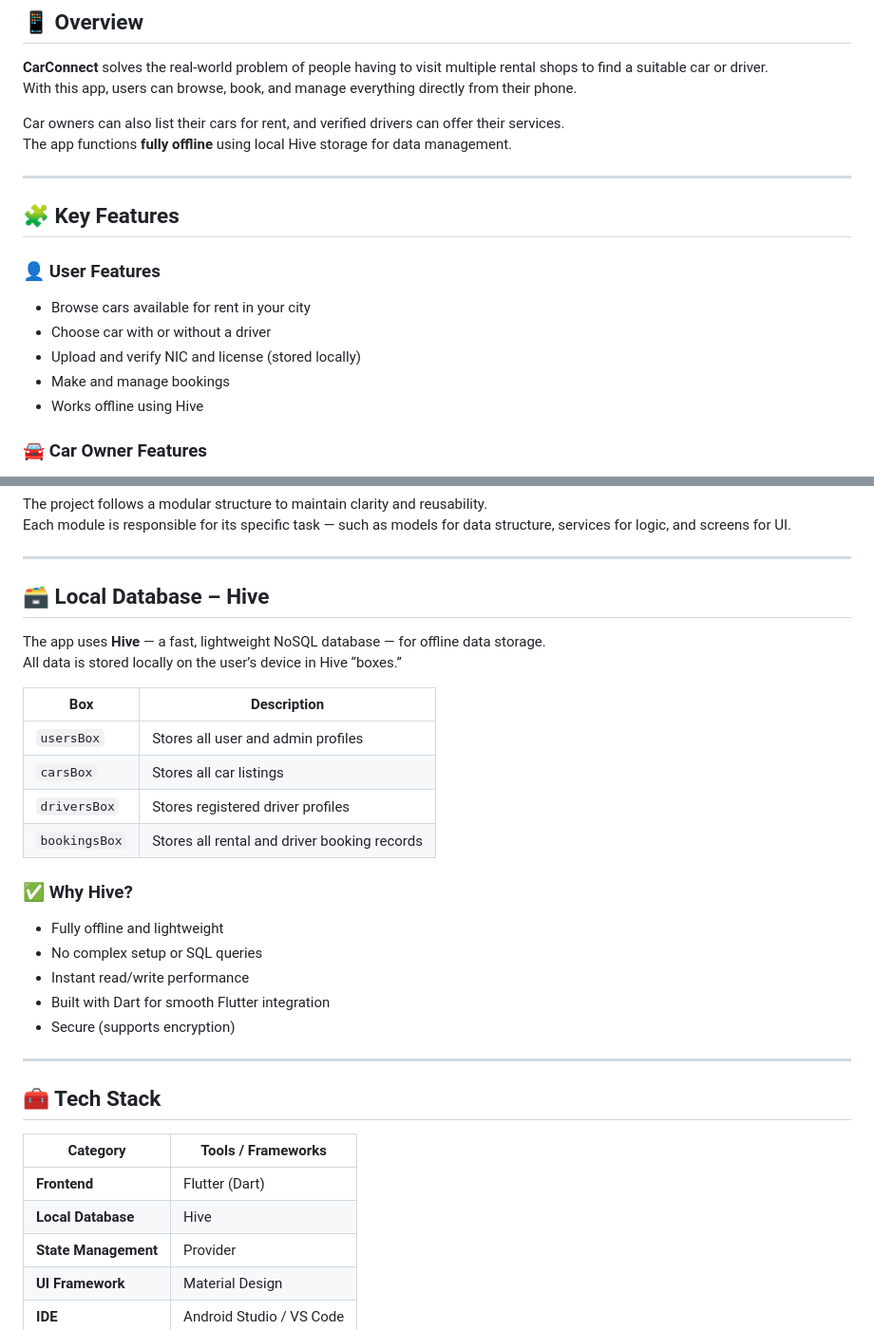
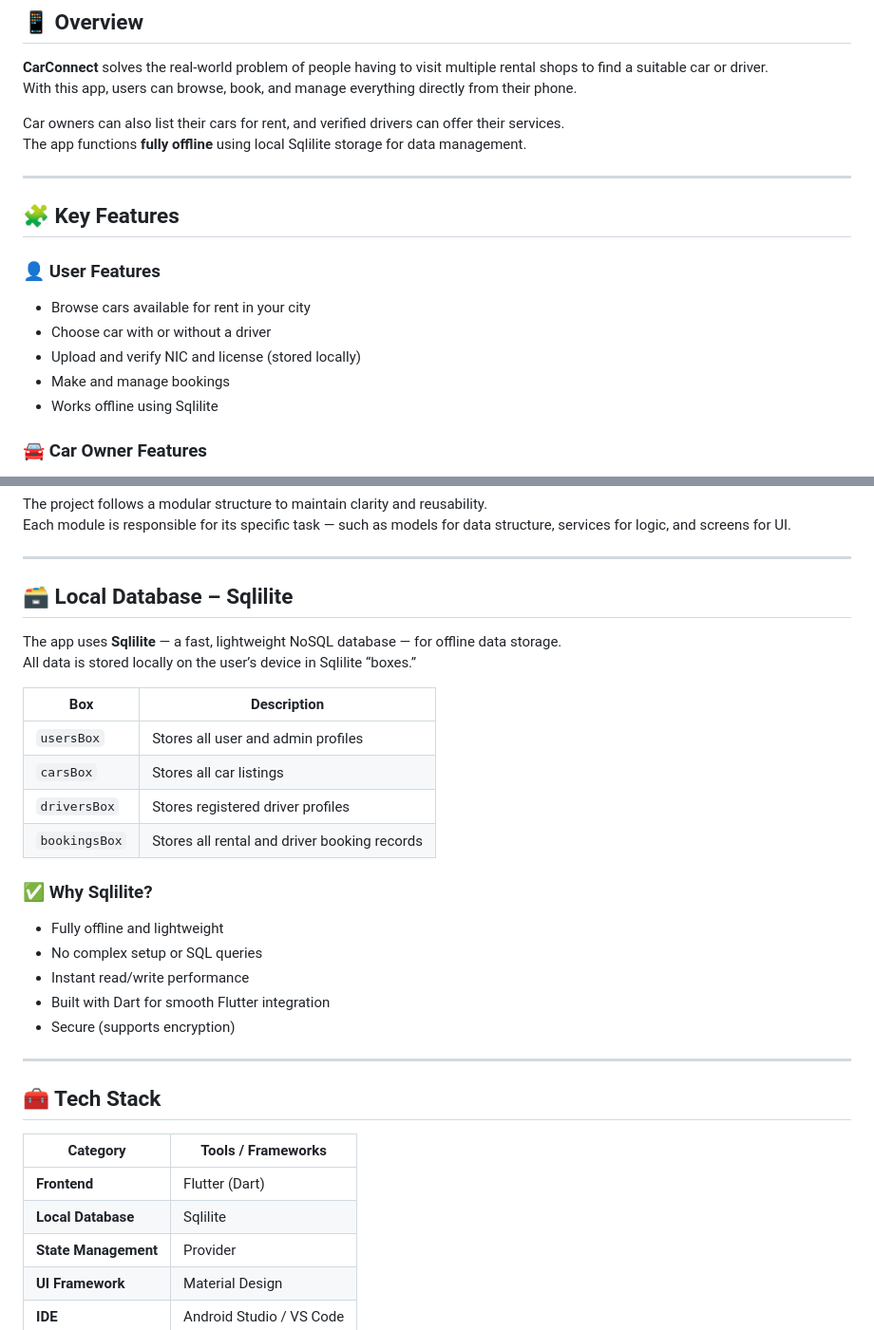
Before and after one commit to muhammadsaif1/Car-Connect, a Markdown page: README.md, 2 parts joined by grey strips. Shown at 95% size. Drawn GitHub-style.

```diff
--- a/README.md
+++ b/README.md
@@ -11,7 +11,7 @@ Built to simplify car rentals by connecting **customers, car owners, and drivers
 With this app, users can browse, book, and manage everything directly from their phone.
 
 Car owners can also list their cars for rent, and verified drivers can offer their services.
-The app functions **fully offline** using local Hive storage for data management.
+The app functions **fully offline** using local Sqlilite storage for data management.
 
 ---
 
@@ -22,7 +22,7 @@ The app functions **fully offline** using local Hive storage for data management
 - Choose car with or without a driver
 - Upload and verify NIC and license (stored locally)
 - Make and manage bookings
-- Works offline using Hive
+- Works offline using Sqlilite
 
 ### 🚘 Car Owner Features
 - Add, edit, or delete car listings
@@ -45,10 +45,10 @@ Each module is responsible for its specific task — such as models for data str
 
 ---
 
-## 🗃️ Local Database – Hive
+## 🗃️ Local Database – Sqlilite
 
-The app uses **Hive** — a fast, lightweight NoSQL database — for offline data storage.
-All data is stored locally on the user’s device in Hive “boxes.”
+The app uses **Sqlilite** — a fast, lightweight NoSQL database — for offline data storage.
+All data is stored locally on the user’s device in Sqlilite “boxes.”
 
 | Box | Description |
 |------|-------------|
@@ -57,7 +57,7 @@ All data is stored locally on the user’s device in Hive “boxes.”
 | `driversBox` | Stores registered driver profiles |
 | `bookingsBox` | Stores all rental and driver booking records |
 
-### ✅ Why Hive?
+### ✅ Why Sqlilite?
 - Fully offline and lightweight
 - No complex setup or SQL queries
 - Instant read/write performance
@@ -71,7 +71,7 @@ All data is stored locally on the user’s device in Hive “boxes.”
 | Category | Tools / Frameworks |
 |-----------|--------------------|
 | **Frontend** | Flutter (Dart) |
-| **Local Database** | Hive |
+| **Local Database** | Sqlilite |
 | **State Management** | Provider |
 | **UI Framework** | Material Design |
 | **IDE** | Android Studio / VS Code |
```
